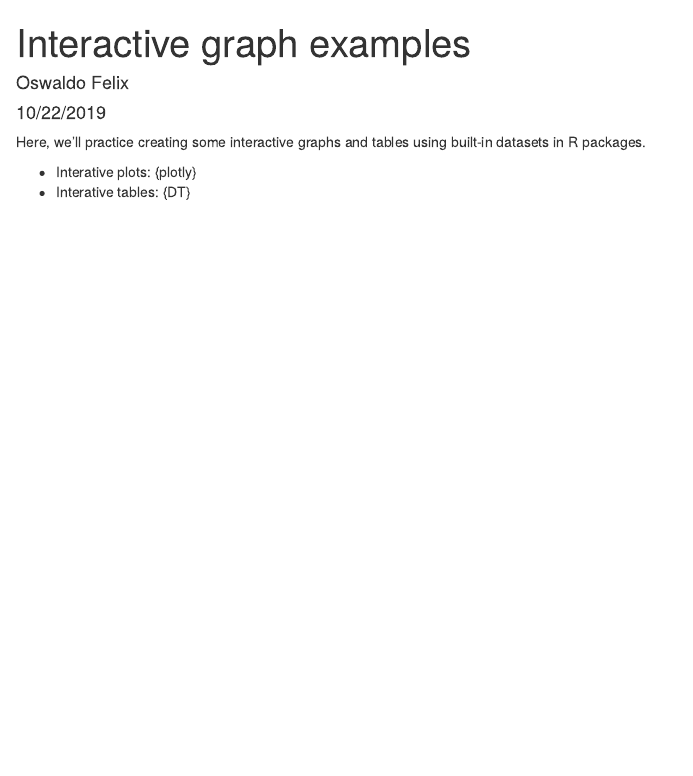
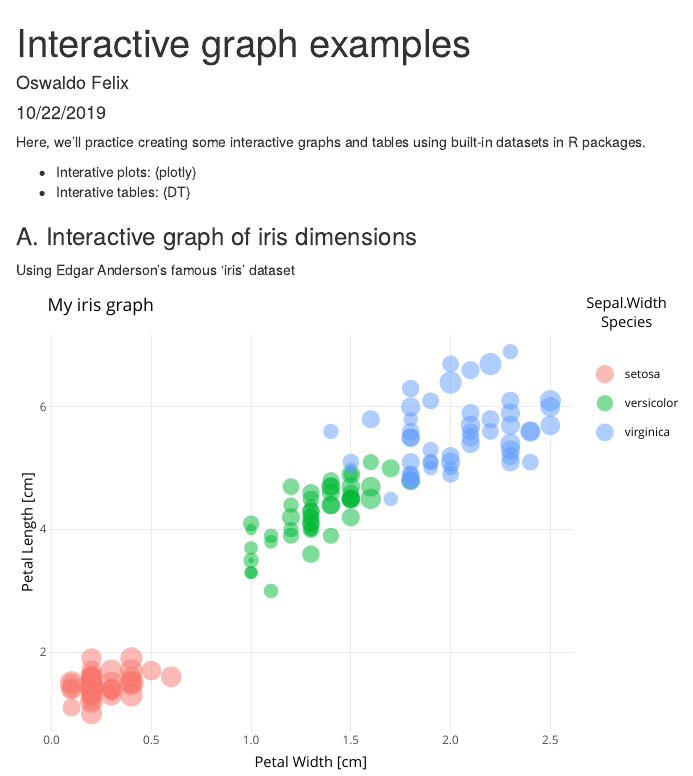
Before and after one commit to oswaldof4/esm206-lab4-part2-ah, an R Markdown document (interactive_examples.Rmd): the page in a window 1100 px wide, from its top. The pictures show the output file interactive_examples.html that the author committed with the source, opened offline.

Commit message:
Added interactive graph with plotly

````diff
--- a/interactive_examples.Rmd
+++ b/interactive_examples.Rmd
@@ -13,3 +13,5 @@ Here, we'll practice creating some interactive graphs and tables using built-in
 
 - Interative plots: {plotly}
 - Interative tables: {DT}
+
+```{r, include = FALSE}
@@ -15,0 +21,22 @@ Here, we'll practice creating some interactive graphs and tables using built-in
+library(DT)
+```
+
+
+### A. Interactive graph of iris dimensions
+
+Using Edgar Anderson's famous 'iris' dataset
+```{r, echo = FALSE}
+# Create interactive graph
+iris_graph <- ggplot(data = iris,
+                     aes(x = Petal.Width,
+                         y = Petal.Length)) +
+  geom_point(aes(size = Sepal.Width,
+                 color = Species),
+             alpha = 0.5) +
+  theme_minimal() +
+  labs(x = "Petal Width [cm]", y = "Petal Length [cm]", title = "My iris graph")
+
+# iris_graph
+
+ggplotly(iris_graph)
+```
````
Also changed, not shown: interactive_examples.html, interactive_examples.Rmd (3 more changed lines).
